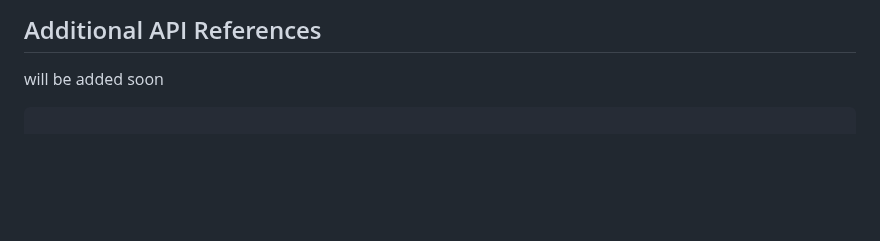
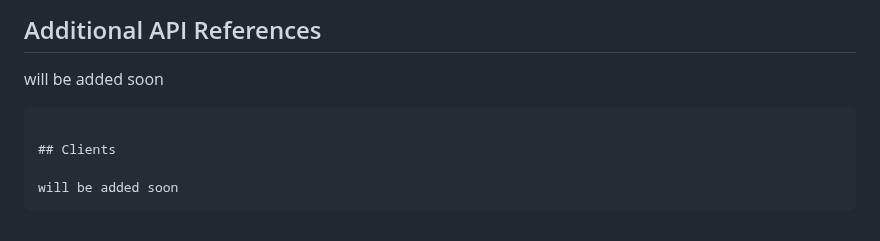
Before and after one commit to mabdusshakur/EncrypKey, a Markdown page: README.md, the part around the change. GitHub-like rendering; blank space fills up the shorter version.

````diff
--- a/README.md
+++ b/README.md
@@ -161,3 +161,8 @@ Method: `POST`
 
 will be added soon
 ```
+
+## Clients
+
+will be added soon
+```
````
